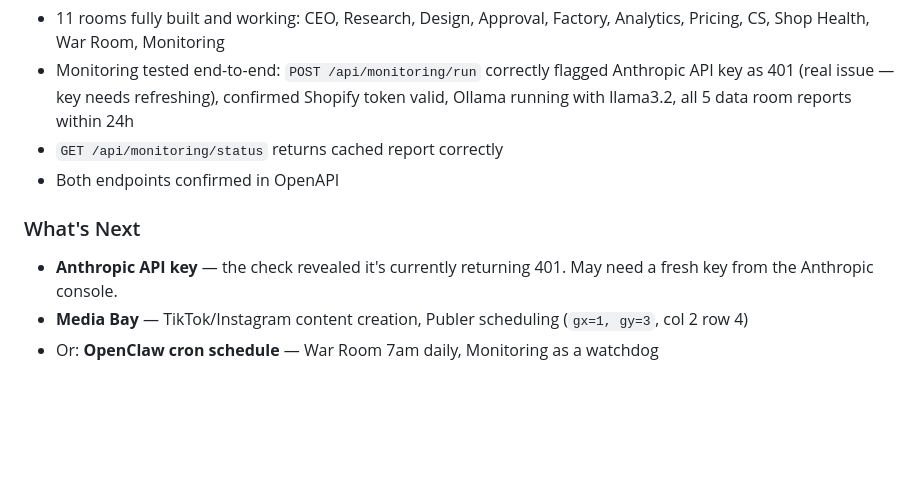
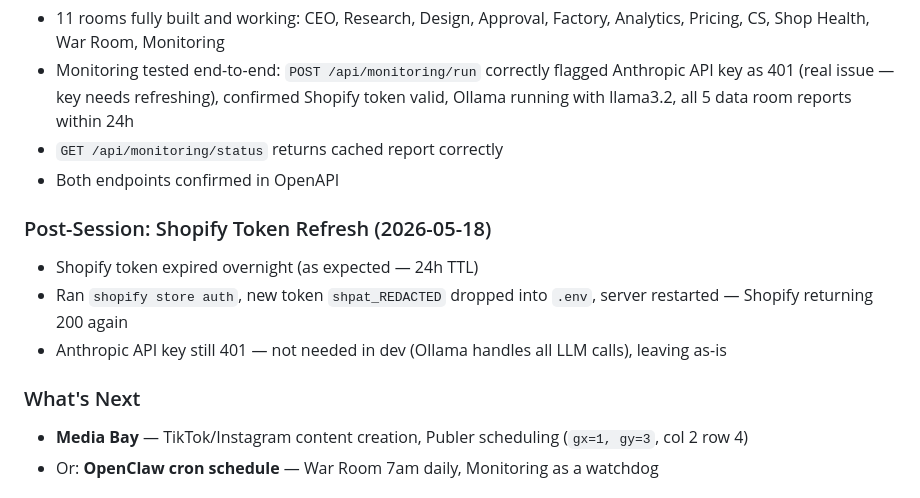
Before and after one commit to MaxW125/zurg, a Markdown page: HANDOFF.md, the part around the change. Rendered like a GitHub page; blank space fills up the shorter version.

Commit message:
docs: mark Monitoring Room done + Shopify token refresh note

```diff
--- a/HANDOFF.md
+++ b/HANDOFF.md
@@ -25,8 +25,12 @@ _Update this before ending a session or starting a new room. One section per ses
 - `GET /api/monitoring/status` returns cached report correctly
 - Both endpoints confirmed in OpenAPI
 
+### Post-Session: Shopify Token Refresh (2026-05-18)
+- Shopify token expired overnight (as expected — 24h TTL)
+- Ran `shopify store auth`, new token `shpat_REDACTED` dropped into `.env`, server restarted — Shopify returning 200 again
+- Anthropic API key still 401 — not needed in dev (Ollama handles all LLM calls), leaving as-is
+
 ### What's Next
-- **Anthropic API key** — the check revealed it's currently returning 401. May need a fresh key from the Anthropic console.
 - **Media Bay** — TikTok/Instagram content creation, Publer scheduling (`gx=1, gy=3`, col 2 row 4)
 - Or: **OpenClaw cron schedule** — War Room 7am daily, Monitoring as a watchdog
 
```
Also changed, not shown: TODO.md (+1 -1 lines).
